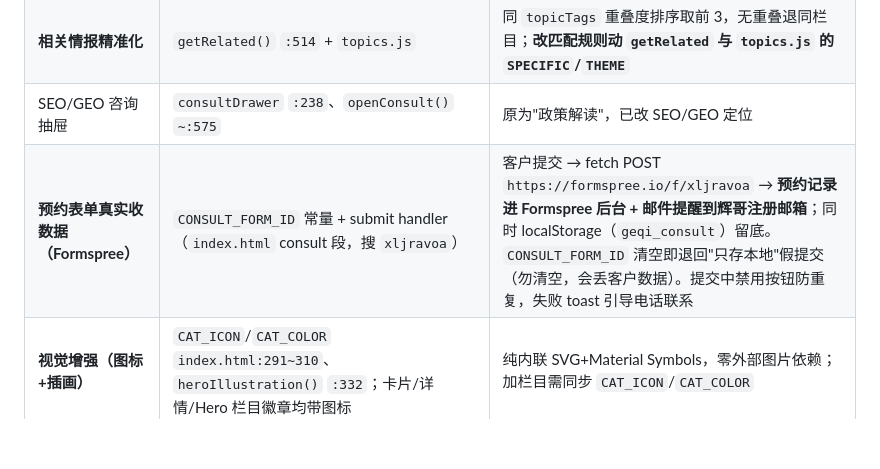
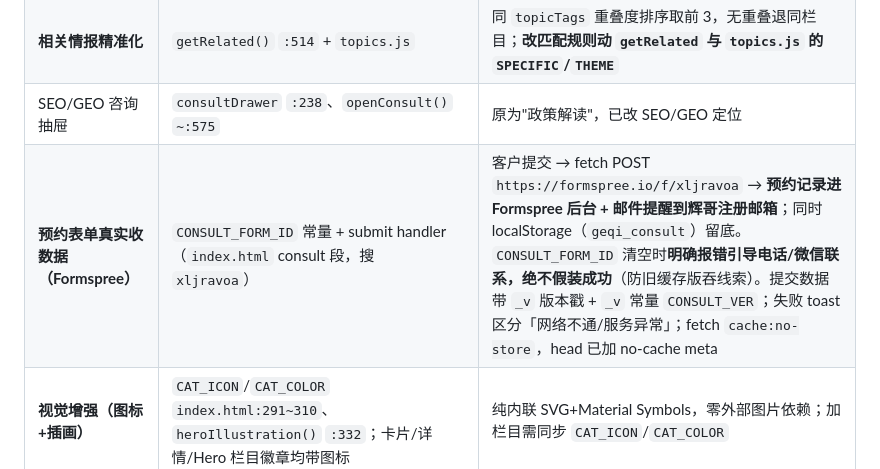
Before and after one commit to Ryan-Ma-spec/geqi-trade-news, a Markdown page: AGENTS.md, the part around the change. GitHub-like rendering; blank space fills up the shorter version.

Commit message:
docs: AGENTS.md 更新预约表单加固后的行为说明

```diff
--- a/AGENTS.md
+++ b/AGENTS.md
@@ -55,7 +55,7 @@
 | 详情弹窗 + 情报速览 | `openDetail()` `:535`；样式 `.brief-content` `:100` | 弹窗高度已限 `max-h`+`overflow-y-auto`（防超屏）；改简报版式动 `.brief-content` CSS |
 | **相关情报精准化** | `getRelated()` `:514` + `topics.js` | 同 `topicTags` 重叠度排序取前 3，无重叠退同栏目；**改匹配规则动 `getRelated` 与 `topics.js` 的 `SPECIFIC`/`THEME`** |
 | SEO/GEO 咨询抽屉 | `consultDrawer` `:238`、`openConsult()` `~:575` | 原为"政策解读"，已改 SEO/GEO 定位 |
-| **预约表单真实收数据（Formspree）** | `CONSULT_FORM_ID` 常量 + submit handler（`index.html` consult 段，搜 `xljravoa`） | 客户提交 → fetch POST `https://formspree.io/f/xljravoa` → **预约记录进 Formspree 后台 + 邮件提醒到辉哥注册邮箱**；同时 localStorage（`geqi_consult`）留底。`CONSULT_FORM_ID` 清空即退回"只存本地"假提交（勿清空，会丢客户数据）。提交中禁用按钮防重复，失败 toast 引导电话联系 |
+| **预约表单真实收数据（Formspree）** | `CONSULT_FORM_ID` 常量 + submit handler（`index.html` consult 段，搜 `xljravoa`） | 客户提交 → fetch POST `https://formspree.io/f/xljravoa` → **预约记录进 Formspree 后台 + 邮件提醒到辉哥注册邮箱**；同时 localStorage（`geqi_consult`）留底。`CONSULT_FORM_ID` 清空时**明确报错引导电话/微信联系，绝不假装成功**（防旧缓存版吞线索）。提交数据带 `_v` 版本戳 + `_v` 常量 `CONSULT_VER`；失败 toast 区分「网络不通/服务异常」；fetch `cache:no-store`，head 已加 no-cache meta |
 | **视觉增强（图标+插画）** | `CAT_ICON`/`CAT_COLOR` `index.html:291~310`、`heroIllustration()` `:332`；卡片/详情/Hero 栏目徽章均带图标 | 纯内联 SVG+Material Symbols，零外部图片依赖；加栏目需同步 `CAT_ICON`/`CAT_COLOR` |
 | **侧栏数据图表（圆环+条形）** | `renderCatDonut()` `:349`、`renderTagBars()` `:370`、`renderCharts()` `:384`（`init()` 调用）；DOM 挂载点 `#catDonut`/`#catLegend`/`#tagBars`（右侧栏） | 由 `NEWS`（即 `window.NEWS_DATA`）实时统计生成，无新闻时为空；改配色动 `CAT_COLOR`；**不依赖图表库** |
 | 每日自动管线 | `pipeline.js`：`QUERIES`:37、`classify()`:57、`rewriteWithAI()`:113、输出:192 | 数据源=Google News RSS；无 key 降级原文；取前 30 条 |
```
